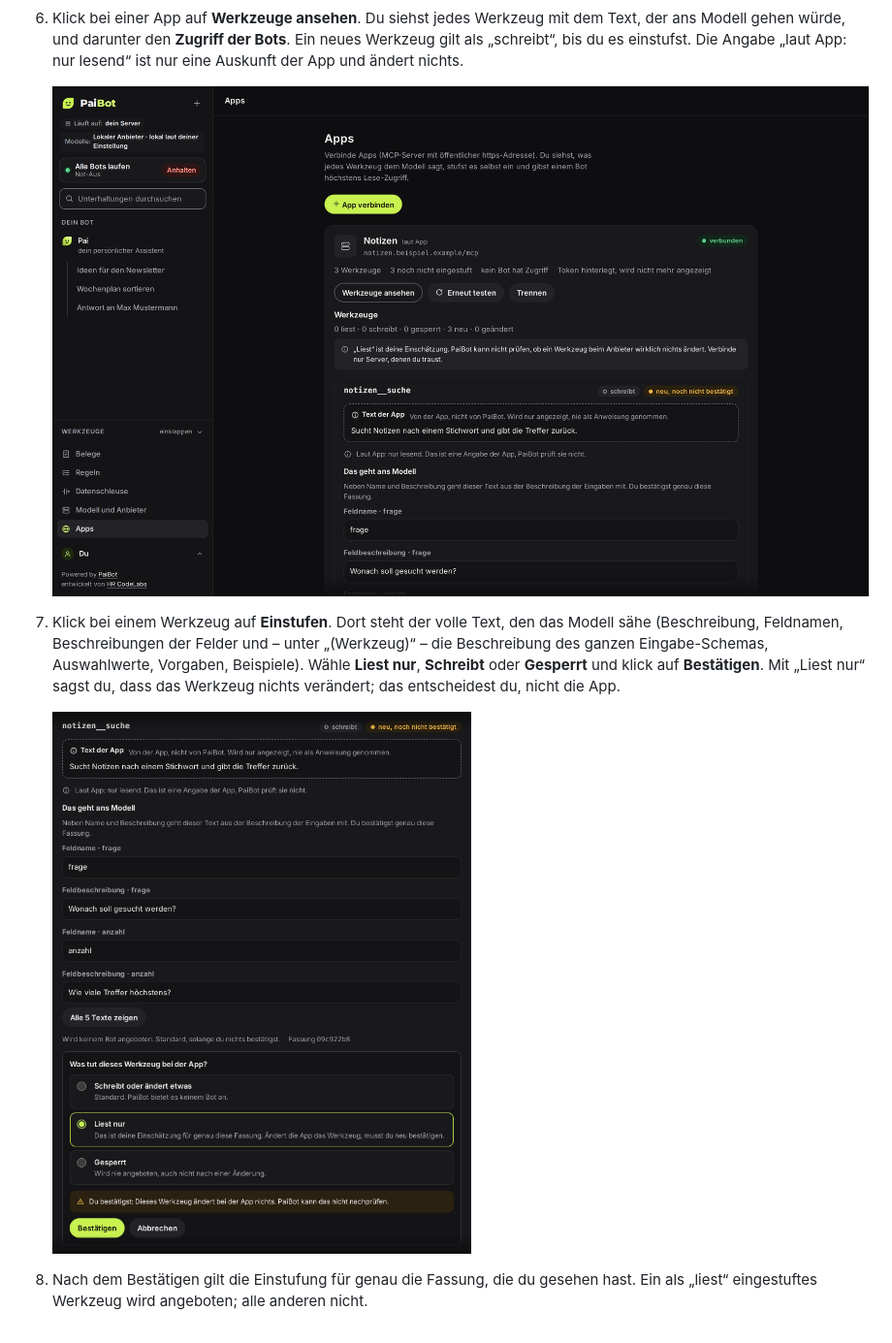
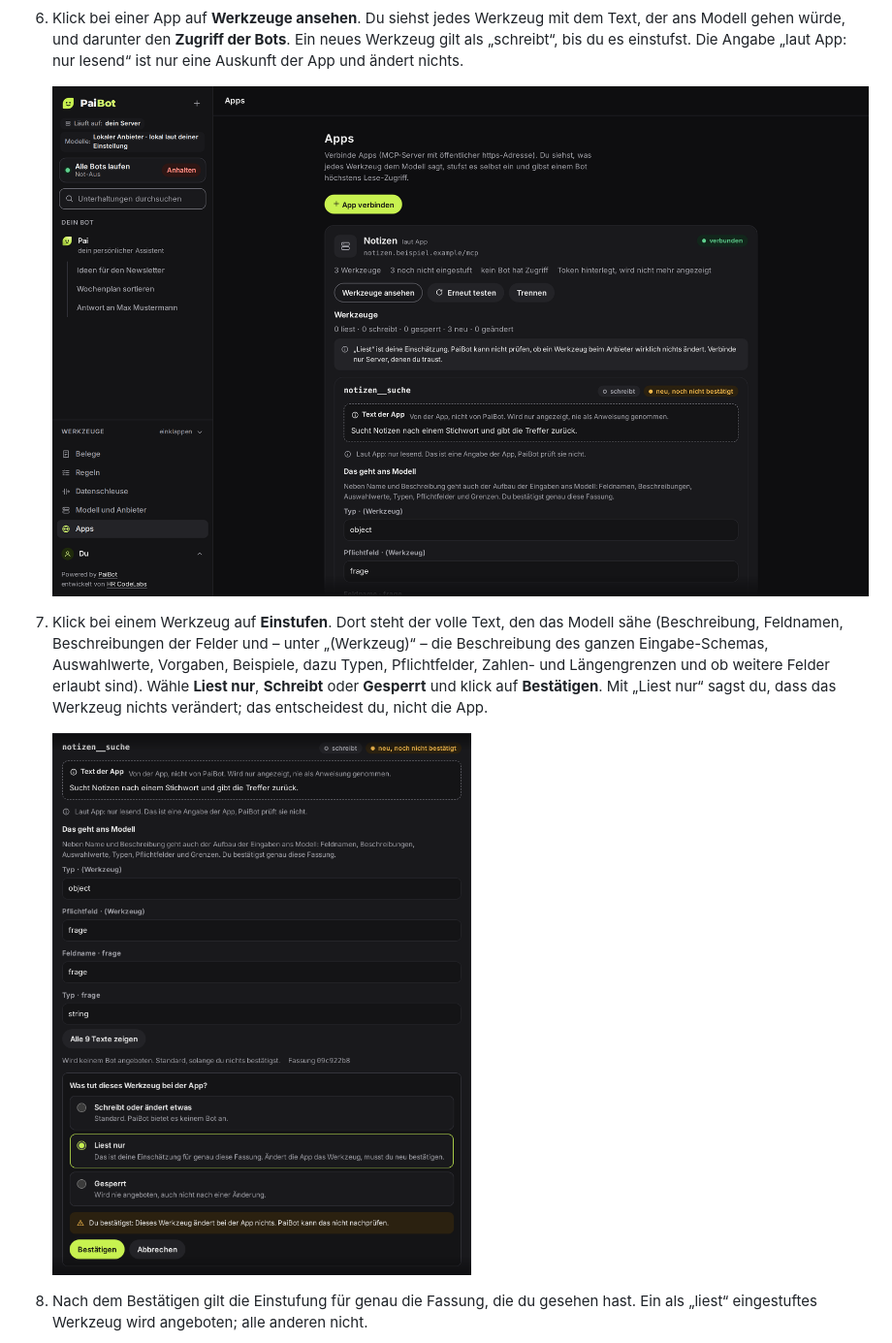
Before and after one commit to oliverhees/paibot, a Markdown page: docs/funktion-apps.md, the part around one of its changes. Shown at 97% size. GitHub-like rendering; pictures changed too: docs/assets/screenshots/apps-einstufen.png, docs/assets/screenshots/apps-werkzeuge.png.

Commit message:
Doku: Bild zu „Neu verbinden“, Bilder der Seite „Apps“ neu, Hinweis zum Schema (#74)

```diff
--- a/docs/funktion-apps.md
+++ b/docs/funktion-apps.md
@@ -34,7 +34,7 @@ Du willst, dass dein Bot im Chat etwas nachschlagen kann, das in einer anderen A
 6. Klick bei einer App auf **Werkzeuge ansehen**. Du siehst jedes Werkzeug mit dem Text, der ans Modell gehen würde, und darunter den **Zugriff der Bots**. Ein neues Werkzeug gilt als „schreibt“, bis du es einstufst. Die Angabe „laut App: nur lesend“ ist nur eine Auskunft der App und ändert nichts.
 
    ![Eine aufgeklappte App: Werkzeuge mit Beschreibung und „laut App“-Hinweis, darunter der Zugriff der Bots](assets/screenshots/apps-werkzeuge.png)
-7. Klick bei einem Werkzeug auf **Einstufen**. Dort steht der volle Text, den das Modell sähe (Beschreibung, Feldnamen, Beschreibungen der Felder und – unter „(Werkzeug)“ – die Beschreibung des ganzen Eingabe-Schemas, Auswahlwerte, Vorgaben, Beispiele). Wähle **Liest nur**, **Schreibt** oder **Gesperrt** und klick auf **Bestätigen**. Mit „Liest nur“ sagst du, dass das Werkzeug nichts verändert; das entscheidest du, nicht die App.
+7. Klick bei einem Werkzeug auf **Einstufen**. Dort steht der volle Text, den das Modell sähe (Beschreibung, Feldnamen, Beschreibungen der Felder und – unter „(Werkzeug)“ – die Beschreibung des ganzen Eingabe-Schemas, Auswahlwerte, Vorgaben, Beispiele, dazu Typen, Pflichtfelder, Zahlen- und Längengrenzen und ob weitere Felder erlaubt sind). Wähle **Liest nur**, **Schreibt** oder **Gesperrt** und klick auf **Bestätigen**. Mit „Liest nur“ sagst du, dass das Werkzeug nichts verändert; das entscheidest du, nicht die App.
 
    ![Ein Werkzeug wird eingestuft: voller Text, gewählt „Liest nur“, Hinweis vor dem Bestätigen](assets/screenshots/apps-einstufen.png)
 8. Nach dem Bestätigen gilt die Einstufung für genau die Fassung, die du gesehen hast. Ein als „liest“ eingestuftes Werkzeug wird angeboten; alle anderen nicht.
```
Also changed, not shown: other parts of docs/funktion-apps.md (+2 -0 lines), docs/assets/screenshots/apps-eingestuft.png, docs/assets/screenshots/apps-neu-verbinden.png (added), docs/assets/screenshots/apps-zugriff.png, 2 other files.
